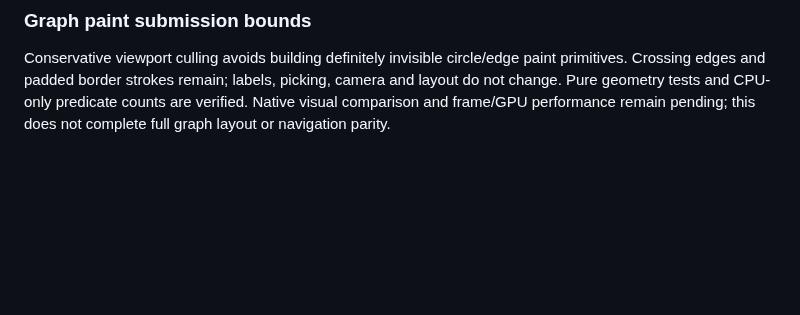
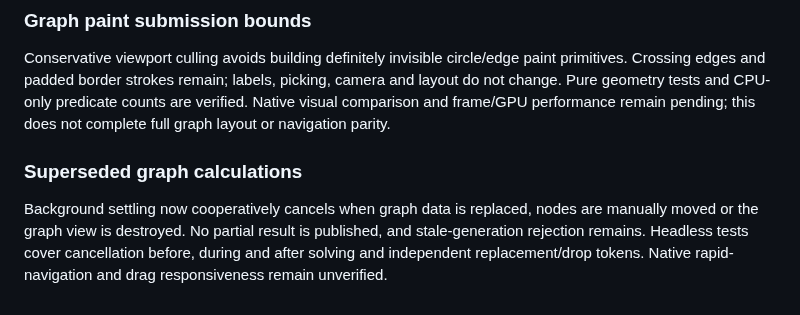
Before and after one commit to ttak0422/track, a Markdown page: experiments/gpui/PARITY.md, the part around the change. Drawn GitHub-style; blank space fills up the shorter version.

```diff
--- a/experiments/gpui/PARITY.md
+++ b/experiments/gpui/PARITY.md
@@ -208,3 +208,11 @@ paint primitives. Crossing edges and padded border strokes remain; labels, picki
 camera and layout do not change. Pure geometry tests and CPU-only predicate counts
 are verified. Native visual comparison and frame/GPU performance remain pending;
 this does not complete full graph layout or navigation parity.
+
+### Superseded graph calculations
+
+Background settling now cooperatively cancels when graph data is replaced, nodes
+are manually moved or the graph view is destroyed. No partial result is published,
+and stale-generation rejection remains. Headless tests cover cancellation before,
+during and after solving and independent replacement/drop tokens. Native
+rapid-navigation and drag responsiveness remain unverified.
```
Also changed, not shown: experiments/gpui/GRAPH.md (+11 -0 lines), experiments/gpui/NATIVE-QA.md (+9 -0 lines).
